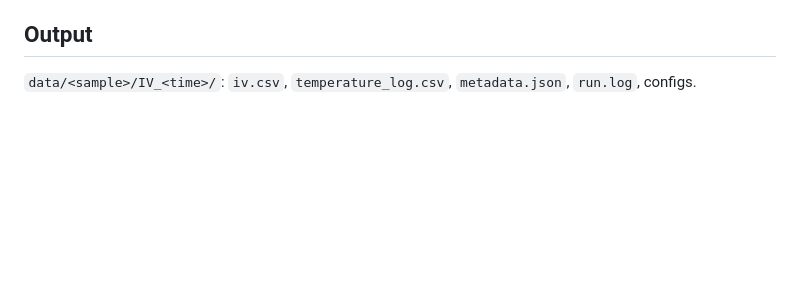
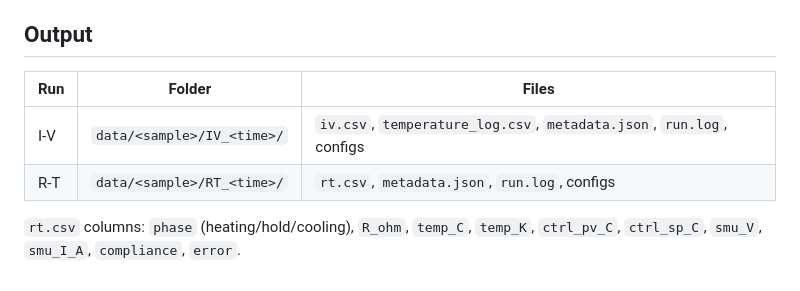
Before and after one commit to RoyalMaddy08/labdaq-iv, a Markdown page: README.md, the part around one of its changes. Drawn GitHub-style; blank space fills up the shorter version.

```diff
--- a/README.md
+++ b/README.md
@@ -68,4 +114,9 @@ At the end it prints the `end_setpoint_c` to set. Confirmed values go to `metada
 
 ## Output
 
-`data/<sample>/IV_<time>/`: `iv.csv`, `temperature_log.csv`, `metadata.json`, `run.log`, configs.
+| Run | Folder | Files |
+|---|---|---|
+| I-V | `data/<sample>/IV_<time>/` | `iv.csv`, `temperature_log.csv`, `metadata.json`, `run.log`, configs |
+| R-T | `data/<sample>/RT_<time>/` | `rt.csv`, `metadata.json`, `run.log`, configs |
+
+`rt.csv` columns: `phase` (heating/hold/cooling), `R_ohm`, `temp_C`, `temp_K`, `ctrl_pv_C`, `ctrl_sp_C`, `smu_V`, `smu_I_A`, `compliance`, `error`.
```
Also changed, not shown: other parts of README.md (+65 -19 lines), GITHUB/GST_Resistance_Temperature.png (added), GITHUB/chamber.jpg (added), GITHUB/source.jpg (added), 4 other files.
